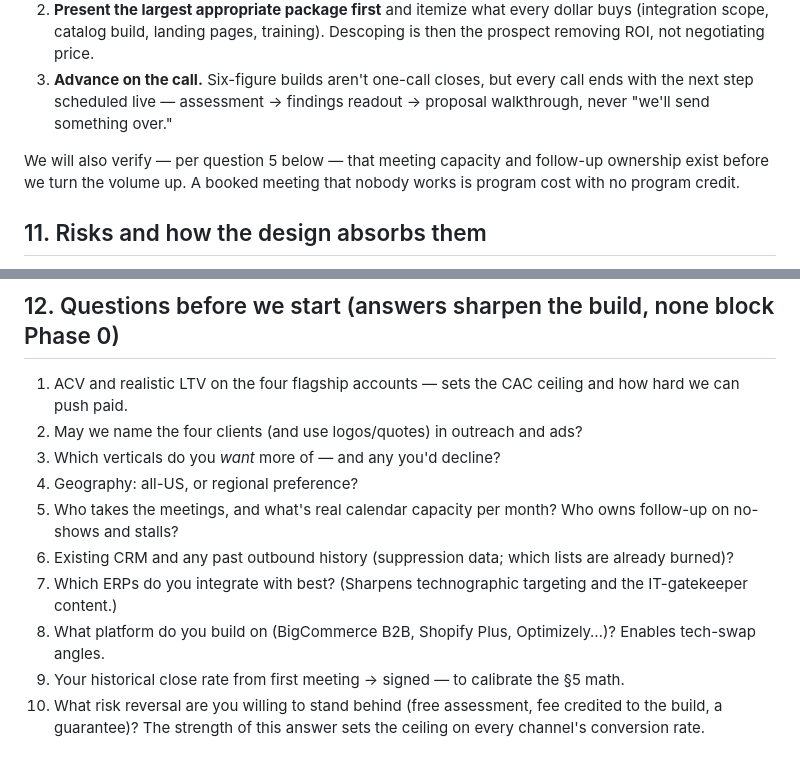
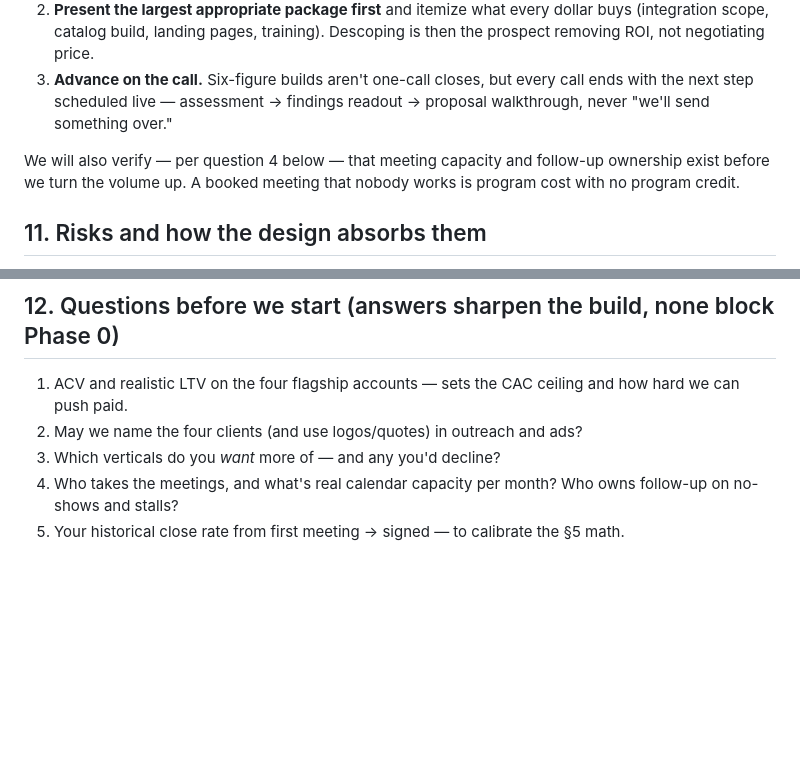
Before and after one commit to garrethdev/carousel-agent, a Markdown page: docs/lead-generation-strategy.md, 2 parts joined by grey strips. GitHub-like rendering; blank space fills up the shorter version.

Commit message:
Trim client questions from ten to five
Co-Authored-By: Claude Fable 5 <noreply@anthropic.com>
Claude-Session: https://claude.ai/code/session_01SciG1aZgcUvq7fd57ukQHW

```diff
--- a/docs/lead-generation-strategy.md
+++ b/docs/lead-generation-strategy.md
@@ -238,7 +238,7 @@ We generate; the client closes. Three recommendations for their side of the funn
 2. **Present the largest appropriate package first** and itemize what every dollar buys (integration scope, catalog build, landing pages, training). Descoping is then the prospect removing ROI, not negotiating price.
 3. **Advance on the call.** Six-figure builds aren't one-call closes, but every call ends with the next step scheduled live — assessment → findings readout → proposal walkthrough, never "we'll send something over."
 
-We will also verify — per question 5 below — that meeting capacity and follow-up ownership exist before we turn the volume up. A booked meeting that nobody works is program cost with no program credit.
+We will also verify — per question 4 below — that meeting capacity and follow-up ownership exist before we turn the volume up. A booked meeting that nobody works is program cost with no program credit.
 
 ## 11. Risks and how the design absorbs them
 
@@ -254,10 +254,5 @@ We will also verify — per question 5 below — that meeting capacity and follo
 1. ACV and realistic LTV on the four flagship accounts — sets the CAC ceiling and how hard we can push paid.
 2. May we name the four clients (and use logos/quotes) in outreach and ads?
 3. Which verticals do you *want* more of — and any you'd decline?
-4. Geography: all-US, or regional preference?
-5. Who takes the meetings, and what's real calendar capacity per month? Who owns follow-up on no-shows and stalls?
-6. Existing CRM and any past outbound history (suppression data; which lists are already burned)?
-7. Which ERPs do you integrate with best? (Sharpens technographic targeting and the IT-gatekeeper content.)
-8. What platform do you build on (BigCommerce B2B, Shopify Plus, Optimizely…)? Enables tech-swap angles.
-9. Your historical close rate from first meeting → signed — to calibrate the §5 math.
-10. What risk reversal are you willing to stand behind (free assessment, fee credited to the build, a guarantee)? The strength of this answer sets the ceiling on every channel's conversion rate.
+4. Who takes the meetings, and what's real calendar capacity per month? Who owns follow-up on no-shows and stalls?
+5. Your historical close rate from first meeting → signed — to calibrate the §5 math.
```
